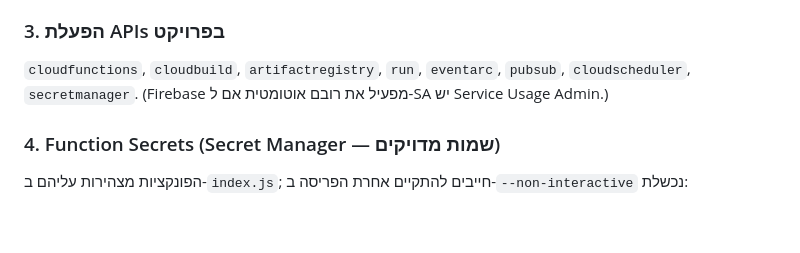
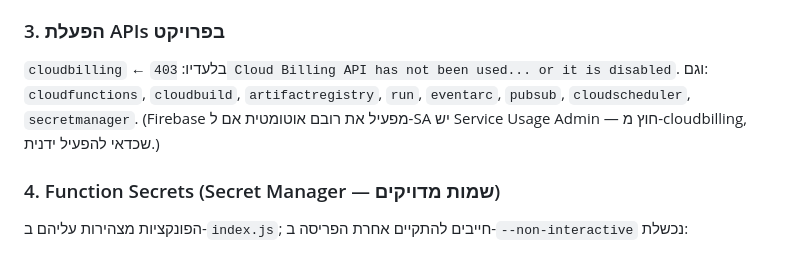
Before and after one commit to elibic/test-web, a Markdown page: functions/DEPLOY_CHECKLIST.md, the part around the change. Drawn GitHub-style; blank space fills up the shorter version.

Commit message:
chore(functions): re-trigger deploy after enabling Cloud Billing API
Cloud Billing API is now enabled on ramada-elev. Re-running the deploy.

Co-Authored-By: Claude Opus 4.8 <noreply@anthropic.com>
Claude-Session: https://claude.ai/code/session_01H2GtZT4oRkMxGKqyHc4eTE

```diff
--- a/functions/DEPLOY_CHECKLIST.md
+++ b/functions/DEPLOY_CHECKLIST.md
@@ -19,8 +19,9 @@
 - (אופציונלי כגיבוי רחב: **Editor**)
 
 ### 3. הפעלת APIs בפרויקט
-`cloudfunctions`, `cloudbuild`, `artifactregistry`, `run`, `eventarc`, `pubsub`, `cloudscheduler`, `secretmanager`.
-(Firebase מפעיל את רובם אוטומטית אם ל-SA יש Service Usage Admin.)
+`cloudbilling` ← בלעדיו: `403 Cloud Billing API has not been used... or it is disabled`.
+וגם: `cloudfunctions`, `cloudbuild`, `artifactregistry`, `run`, `eventarc`, `pubsub`, `cloudscheduler`, `secretmanager`.
+(Firebase מפעיל את רובם אוטומטית אם ל-SA יש Service Usage Admin — חוץ מ-cloudbilling, שכדאי להפעיל ידנית.)
 
 ### 4. Function Secrets (Secret Manager — שמות מדויקים)
 הפונקציות מצהירות עליהם ב-`index.js`; חייבים להתקיים אחרת הפריסה ב-`--non-interactive` נכשלת:
```
